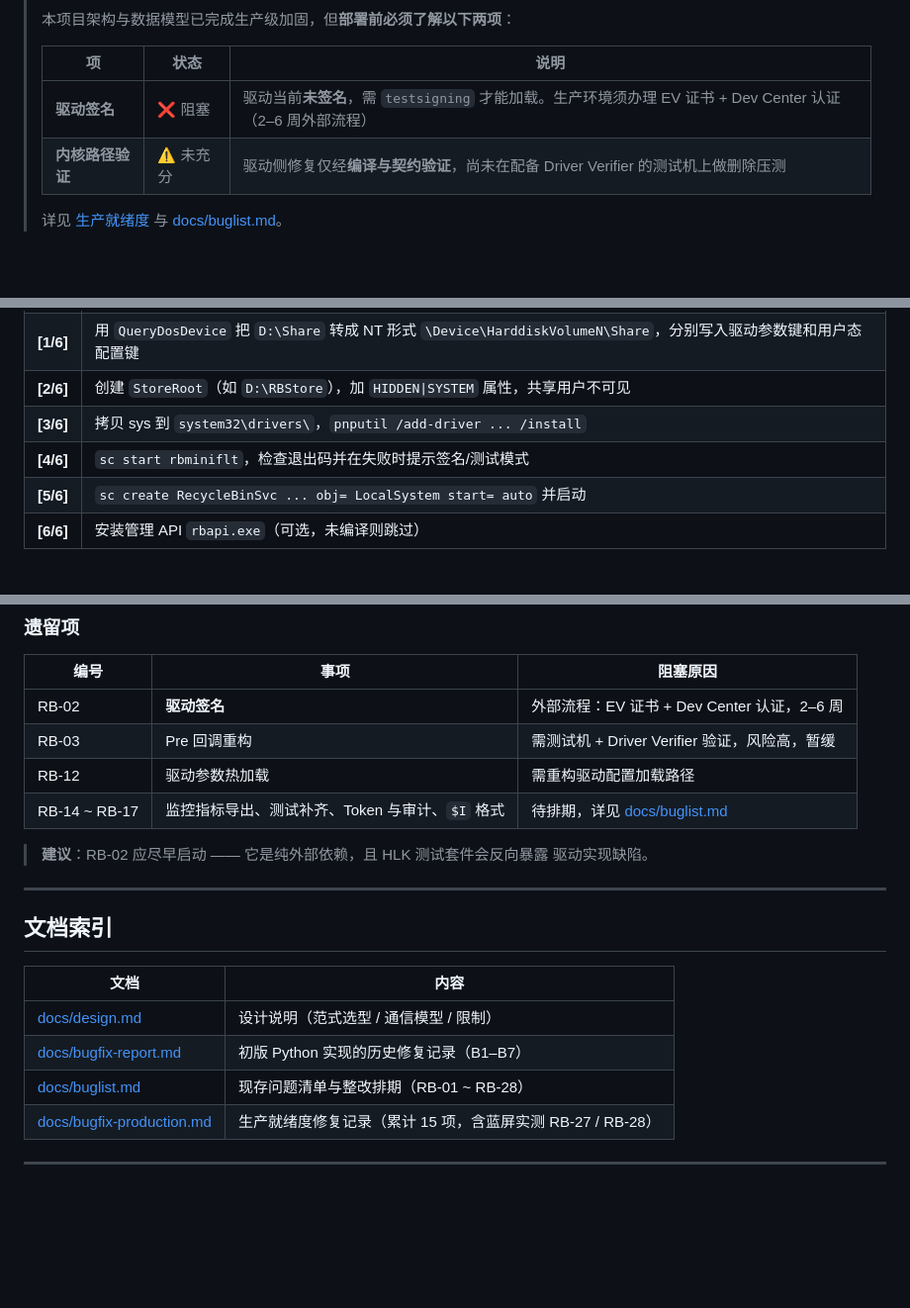
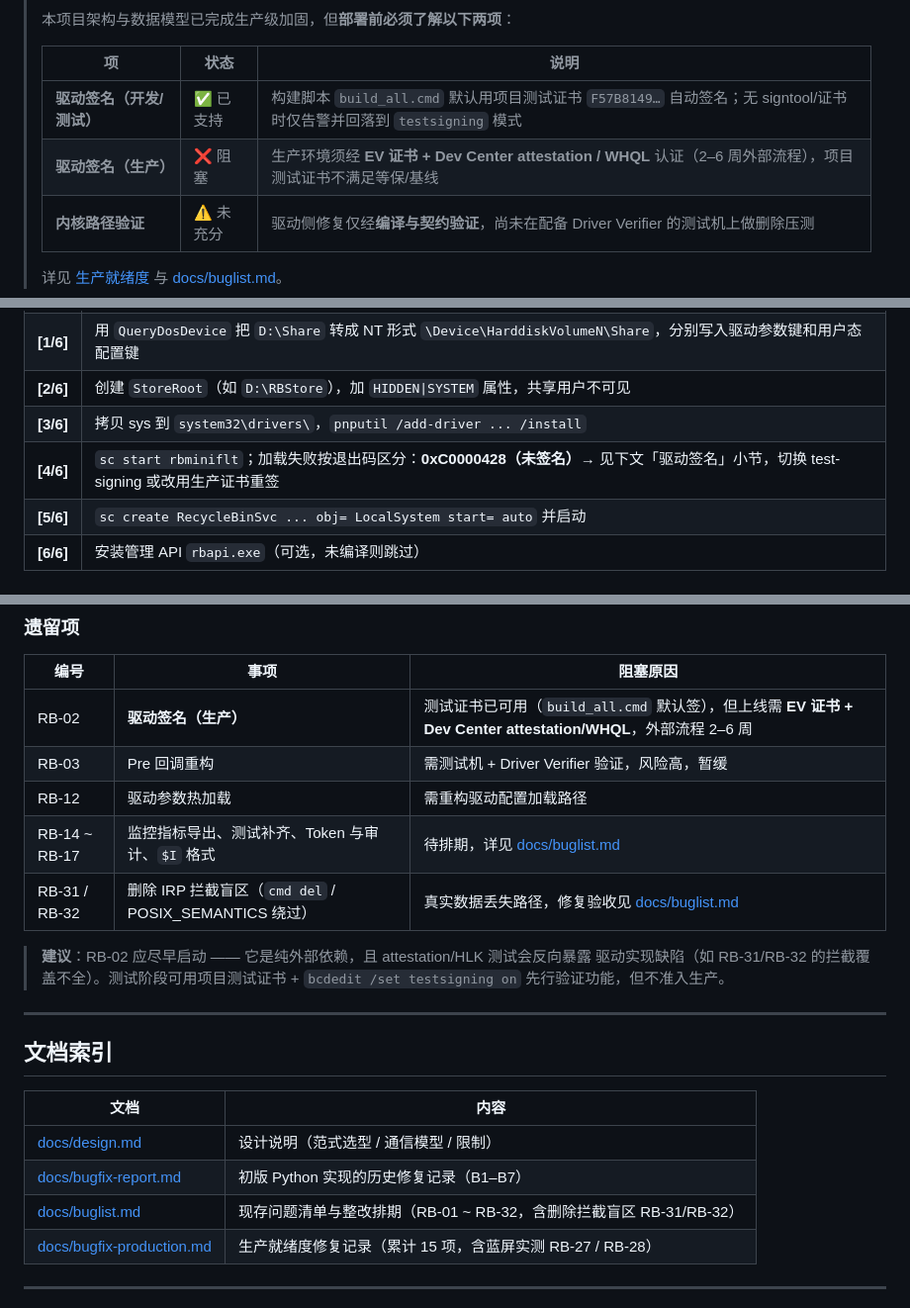
Before and after one commit to Wvfly/recyclebin_svc, a Markdown page: README.md, 3 parts joined by grey strips. Shown at 99% size. GitHub-like rendering; blank space fills up the shorter version.

```diff
--- a/README.md
+++ b/README.md
@@ -32,7 +32,8 @@
 >
 > | 项 | 状态 | 说明 |
 > |---|---|---|
-> | **驱动签名** | ❌ 阻塞 | 驱动当前**未签名**，需 `testsigning` 才能加载。生产环境须办理 EV 证书 + Dev Center 认证（2–6 周外部流程） |
+> | **驱动签名（开发/测试）** | ✅ 已支持 | 构建脚本 `build_all.cmd` 默认用项目测试证书 `F57B8149…` 自动签名；无 signtool/证书时仅告警并回落到 `testsigning` 模式 |
+> | **驱动签名（生产）** | ❌ 阻塞 | 生产环境须经 **EV 证书 + Dev Center attestation / WHQL** 认证（2–6 周外部流程），项目测试证书不满足等保/基线 |
 > | **内核路径验证** | ⚠️ 未充分 | 驱动侧修复仅经**编译与契约验证**，尚未在配备 Driver Verifier 的测试机上做删除压测 |
 >
 > 详见 [生产就绪度](#生产就绪度) 与 [docs/buglist.md](docs/buglist.md)。
@@ -311,7 +312,7 @@ target\Release\
 | **[1/6]** | 用 `QueryDosDevice` 把 `D:\Share` 转成 NT 形式 `\Device\HarddiskVolumeN\Share`，分别写入驱动参数键和用户态配置键 |
 | **[2/6]** | 创建 `StoreRoot`（如 `D:\RBStore`），加 `HIDDEN\|SYSTEM` 属性，共享用户不可见 |
 | **[3/6]** | 拷贝 sys 到 `system32\drivers\`，`pnputil /add-driver ... /install` |
-| **[4/6]** | `sc start rbminiflt`，检查退出码并在失败时提示签名/测试模式 |
+| **[4/6]** | `sc start rbminiflt`；加载失败按退出码区分：**0xC0000428（未签名）**→ 见下文「驱动签名」小节，切换 test-signing 或改用生产证书重签 |
 | **[5/6]** | `sc create RecycleBinSvc ... obj= LocalSystem start= auto` 并启动 |
 | **[6/6]** | 安装管理 API `rbapi.exe`（可选，未编译则跳过） |
 
@@ -743,13 +795,15 @@ db\schema.sql  ──gen_schema.ps1──▶  service_c\schema_sql.h  ──编
 
 | 编号 | 事项 | 阻塞原因 |
 |---|---|---|
-| RB-02 | **驱动签名** | 外部流程：EV 证书 + Dev Center 认证，2–6 周 |
+| RB-02 | **驱动签名（生产）** | 测试证书已可用（`build_all.cmd` 默认签），但上线需 **EV 证书 + Dev Center attestation/WHQL**，外部流程 2–6 周 |
 | RB-03 | Pre 回调重构 | 需测试机 + Driver Verifier 验证，风险高，暂缓 |
 | RB-12 | 驱动参数热加载 | 需重构驱动配置加载路径 |
 | RB-14 ~ RB-17 | 监控指标导出、测试补齐、Token 与审计、`$I` 格式 | 待排期，详见 [docs/buglist.md](docs/buglist.md) |
+| RB-31 / RB-32 | 删除 IRP 拦截盲区（`cmd del` / POSIX_SEMANTICS 绕过） | 真实数据丢失路径，修复验收见 [docs/buglist.md](docs/buglist.md) |
 
-> **建议**：RB-02 应尽早启动 —— 它是纯外部依赖，且 HLK 测试套件会反向暴露
-> 驱动实现缺陷。
+> **建议**：RB-02 应尽早启动 —— 它是纯外部依赖，且 attestation/HLK 测试会反向暴露
+> 驱动实现缺陷（如 RB-31/RB-32 的拦截覆盖不全）。测试阶段可用项目测试证书 +
+> `bcdedit /set testsigning on` 先行验证功能，但不准入生产。
 
 ---
 
@@ -759,7 +813,7 @@ db\schema.sql  ──gen_schema.ps1──▶  service_c\schema_sql.h  ──编
 |---|---|
 | [docs/design.md](docs/design.md) | 设计说明（范式选型 / 通信模型 / 限制） |
 | [docs/bugfix-report.md](docs/bugfix-report.md) | 初版 Python 实现的历史修复记录（B1–B7） |
-| [docs/buglist.md](docs/buglist.md) | 现存问题清单与整改排期（RB-01 ~ RB-28） |
+| [docs/buglist.md](docs/buglist.md) | 现存问题清单与整改排期（RB-01 ~ RB-32，含删除拦截盲区 RB-31/RB-32） |
 | [docs/bugfix-production.md](docs/bugfix-production.md) | 生产就绪度修复记录（累计 15 项，含蓝屏实测 RB-27 / RB-28） |
 
 ---
```
Also changed, not shown: other parts of README.md (+53 -2 lines).
